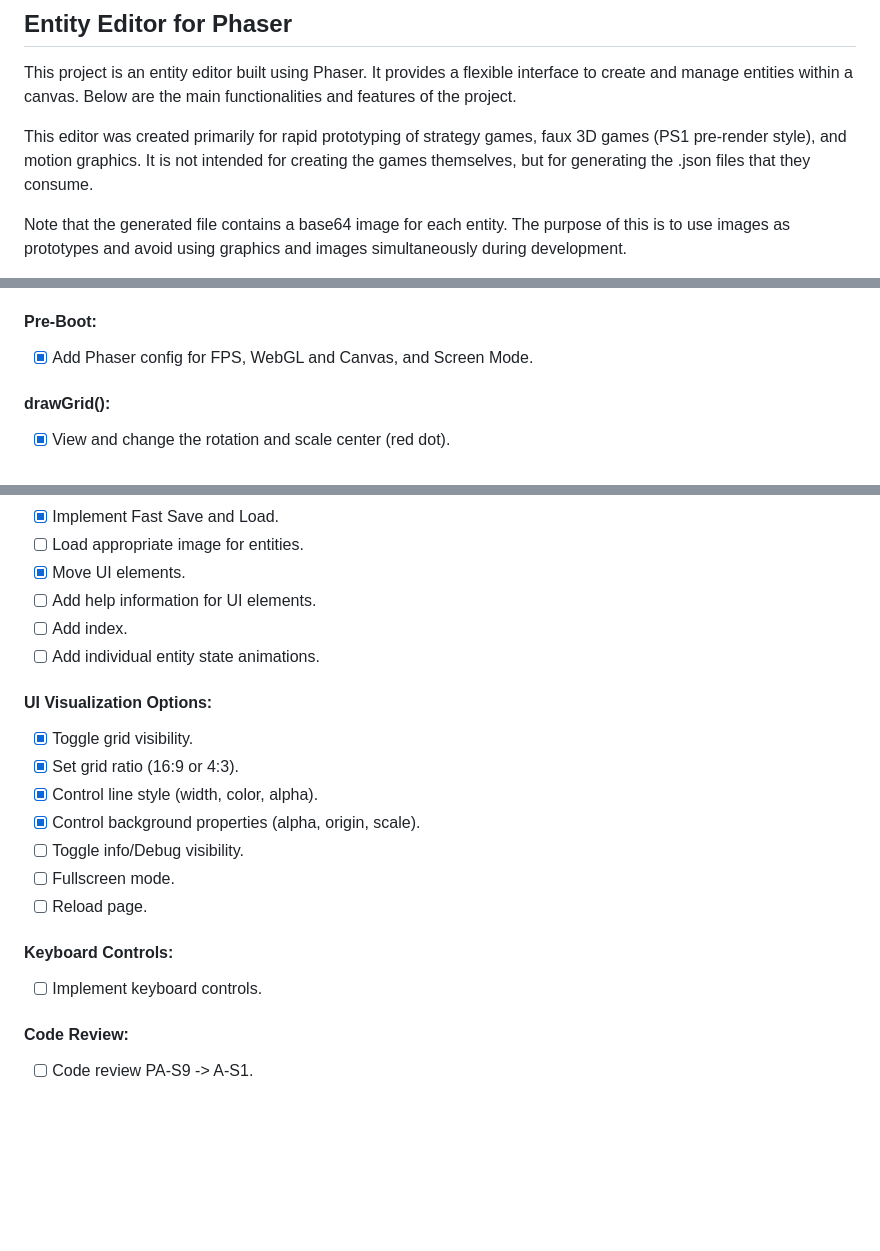
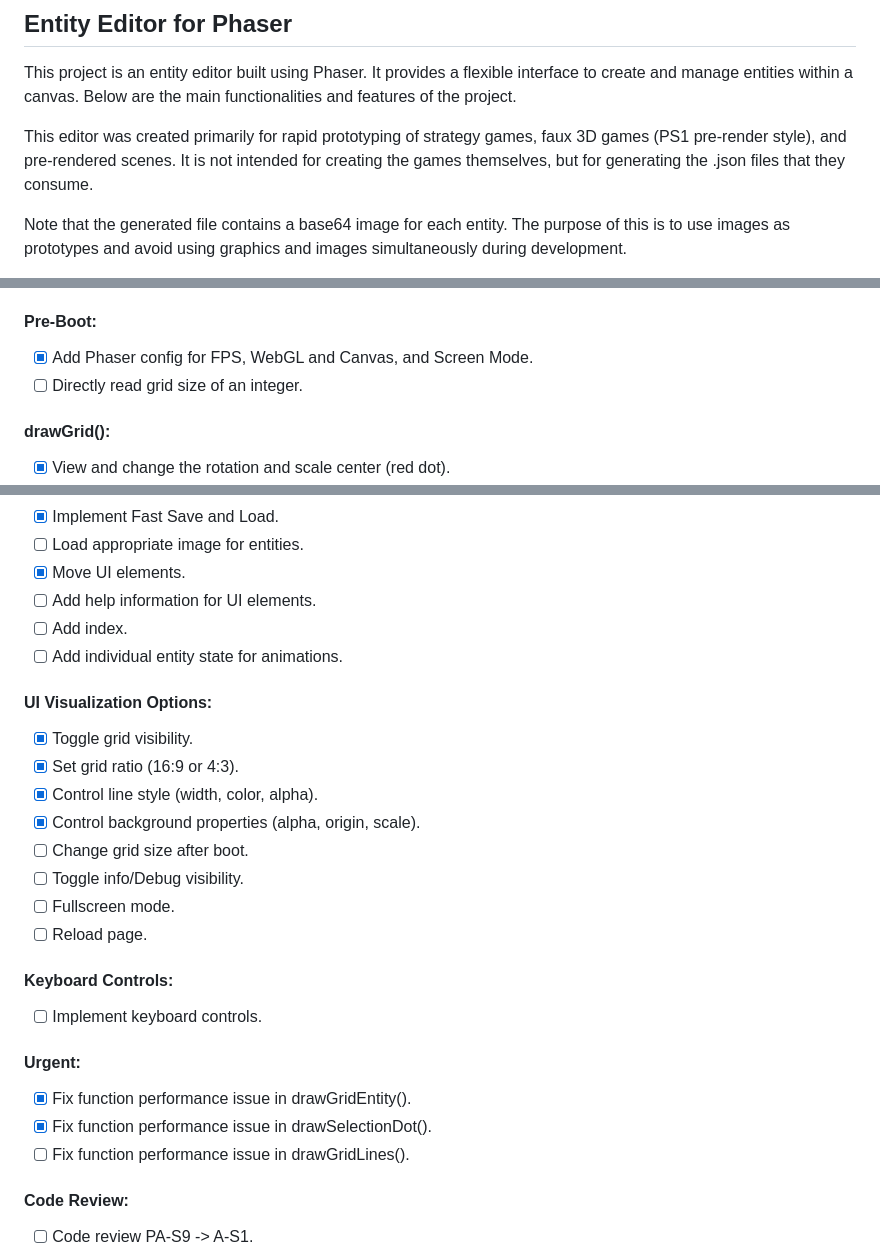
Before and after one commit to Carlonem/Entity-Editor, a Markdown page: README.md, 3 parts joined by grey strips. Rendered like a GitHub page; blank space fills up the shorter version.

Commit message:
add: new tasks

```diff
--- a/README.md
+++ b/README.md
@@ -4,7 +4,7 @@
 
 This project is an entity editor built using Phaser. It provides a flexible interface to create and manage entities within a canvas. Below are the main functionalities and features of the project.
 
-This editor was created primarily for rapid prototyping of strategy games, faux 3D games (PS1 pre-render style), and motion graphics. It is not intended for creating the games themselves, but for generating the .json files that they consume.
+This editor was created primarily for rapid prototyping of strategy games, faux 3D games (PS1 pre-render style), and pre-rendered scenes. It is not intended for creating the games themselves, but for generating the .json files that they consume.
 
 Note that the generated file contains a base64 image for each entity. The purpose of this is to use images as prototypes and avoid using graphics and images simultaneously during development.
 
@@ -87,6 +87,7 @@ Note: When you see entities move in the grid, it's relative movement. The displa
 
 #### Pre-Boot:
 - [x] Add Phaser config for FPS, WebGL and Canvas, and Screen Mode.
+- [ ] Directly read grid size of an integer.
 
 #### drawGrid():
 - [x] View and change the rotation and scale center (red dot).
@@ -114,19 +116,25 @@ Note: When you see entities move in the grid, it's relative movement. The displa
 - [x] Move UI elements.
 - [ ] Add help information for UI elements.
 - [ ] Add index.
-- [ ] Add individual entity state animations.
+- [ ] Add individual entity state for animations.
 
 #### UI Visualization Options:
 - [x] Toggle grid visibility.
 - [x] Set grid ratio (16:9 or 4:3).
 - [x] Control line style (width, color, alpha).
 - [x] Control background properties (alpha, origin, scale).
+- [ ] Change grid size after boot.
 - [ ] Toggle info/Debug visibility.
 - [ ] Fullscreen mode.
 - [ ] Reload page.
 
 #### Keyboard Controls:
 - [ ] Implement keyboard controls.
+
+#### Urgent:
+- [x] Fix function performance issue in drawGridEntity().
+- [x] Fix function performance issue in drawSelectionDot().
+- [ ] Fix function performance issue in drawGridLines().
 
 #### Code Review:
 - [ ] Code review PA-S9 -> A-S1.
```
Also changed, not shown: other parts of README.md (+1 -0 lines).
